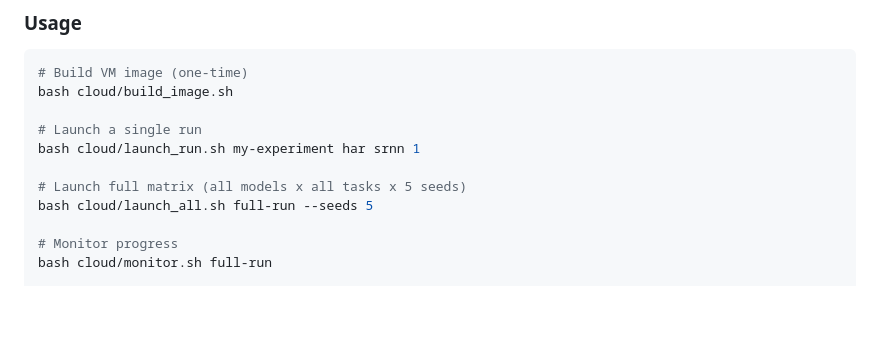
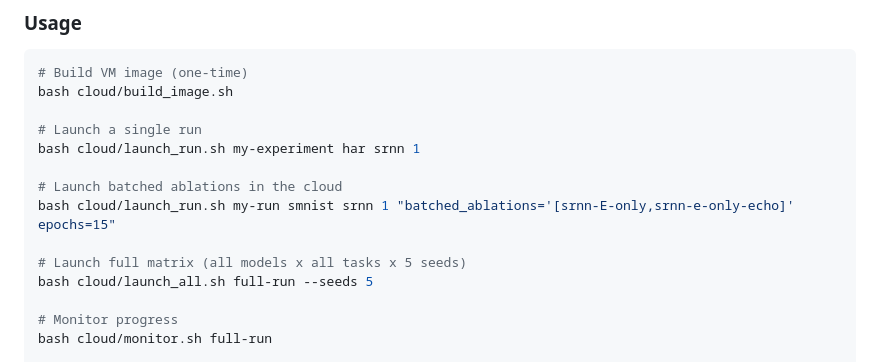
Before and after one commit to TomRichner/train-srnn, a Markdown page: README.md, the part around the change. Drawn GitHub-style; blank space fills up the shorter version.

```diff
--- a/README.md
+++ b/README.md
@@ -134,6 +134,9 @@ bash cloud/build_image.sh
 # Launch a single run
 bash cloud/launch_run.sh my-experiment har srnn 1
 
+# Launch batched ablations in the cloud
+bash cloud/launch_run.sh my-run smnist srnn 1 "batched_ablations='[srnn-E-only,srnn-e-only-echo]' epochs=15"
+
 # Launch full matrix (all models x all tasks x 5 seeds)
 bash cloud/launch_all.sh full-run --seeds 5
 
```
Also changed, not shown: CLAUDE.md (+1 -1 lines), pytorch_hydra_code_data_structure.md (+17 -8 lines).
